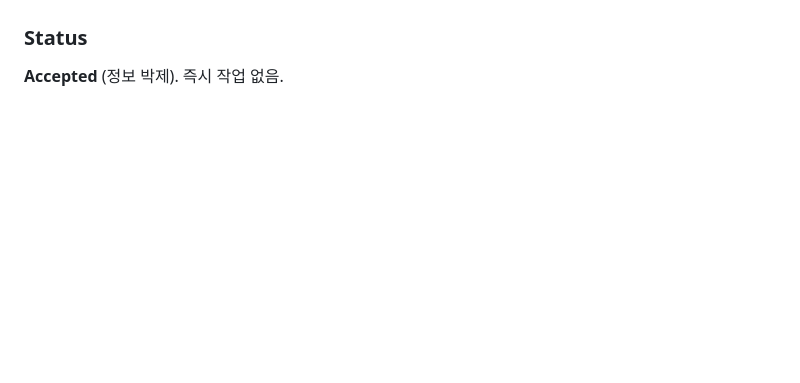
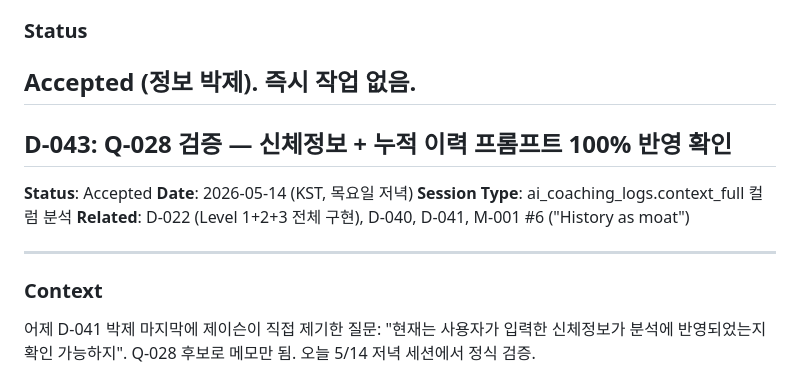
Before and after one commit to jasoonbaek/arcc, a Markdown page: docs/DECISIONS.md, the part around one of its changes. GitHub-like rendering; blank space fills up the shorter version.

```diff
--- a/docs/DECISIONS.md
+++ b/docs/DECISIONS.md
@@ -2844,3 +2844,18 @@ ARCC 계정에 Data API 사용 프로젝트 2개 감지됨 (ARCC-Seoul + Mumbai
 ### Status
 
 **Accepted** (정보 박제). 즉시 작업 없음.
+---
+
+## D-043: Q-028 검증 — 신체정보 + 누적 이력 프롬프트 100% 반영 확인
+
+**Status**: Accepted
+**Date**: 2026-05-14 (KST, 목요일 저녁)
+**Session Type**: ai_coaching_logs.context_full 컬럼 분석
+**Related**: D-022 (Level 1+2+3 전체 구현), D-040, D-041, M-001 #6 ("History as moat")
+
+---
+
+### Context
+
+어제 D-041 박제 마지막에 제이슨이 직접 제기한 질문: "현재는 사용자가 입력한 신체정보가 분석에 반영되었는지 확인 가능하지". Q-028 후보로 메모만 됨. 오늘 5/14 저녁 세션에서 정식 검증.
+
```
Also changed, not shown: other parts of docs/DECISIONS.md (+115 -0 lines).
